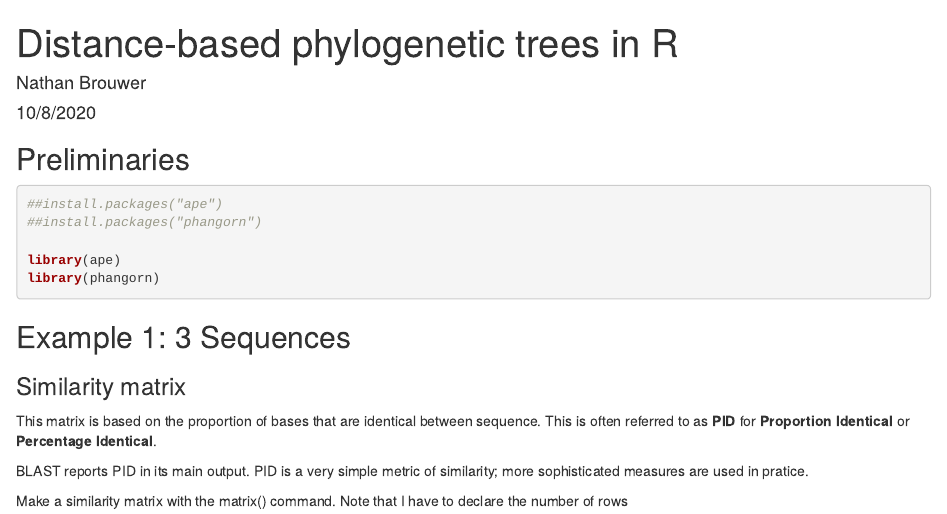
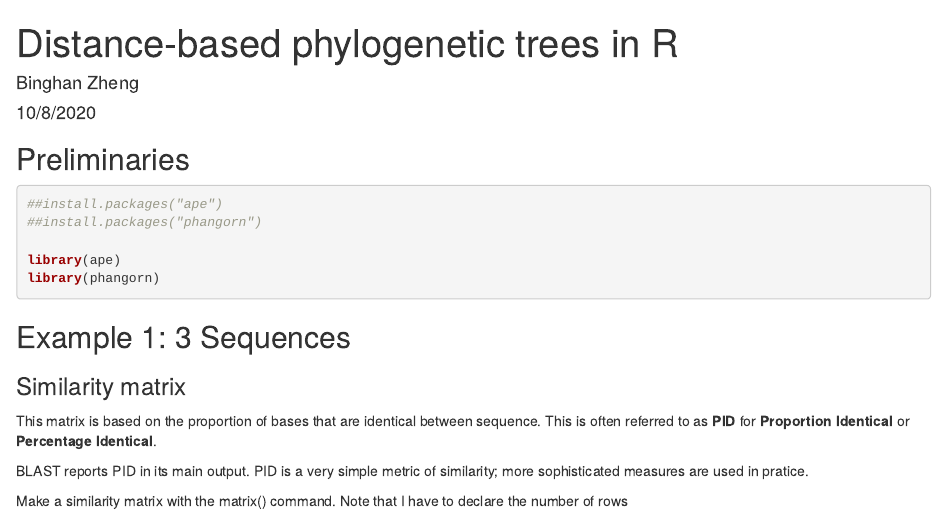
Before and after one commit to BinghZhengg/Projects, an R Markdown document (Computational Biology/Phylogeny Tree/distance_based_phylogeny.Rmd): the page in a window 1100 px wide, from its top. Rendered offline with R 4.5, knitr and Pandoc, with nearby package versions.

Commit message:
forgot to change name of hw

```diff
--- a/Computational Biology/Phylogeny Tree/distance_based_phylogeny.Rmd
+++ b/Computational Biology/Phylogeny Tree/distance_based_phylogeny.Rmd
@@ -1,6 +1,6 @@
 ---
 title: "Distance-based phylogenetic trees in R"
-author: "Nathan Brouwer"
+author: "Binghan Zheng"
 date: "10/8/2020"
 output: html_document
 ---
```
Also changed, not shown: 1 other file.
